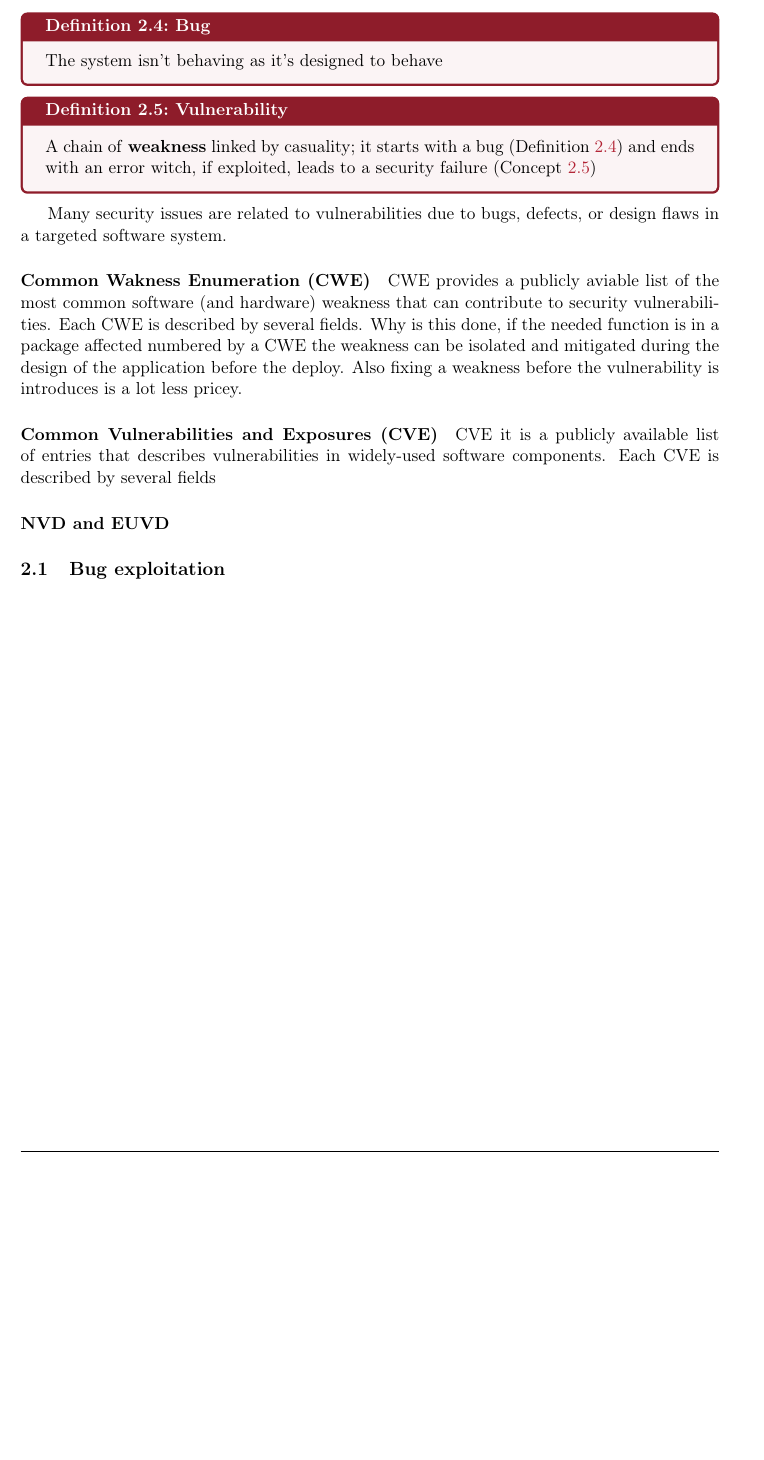
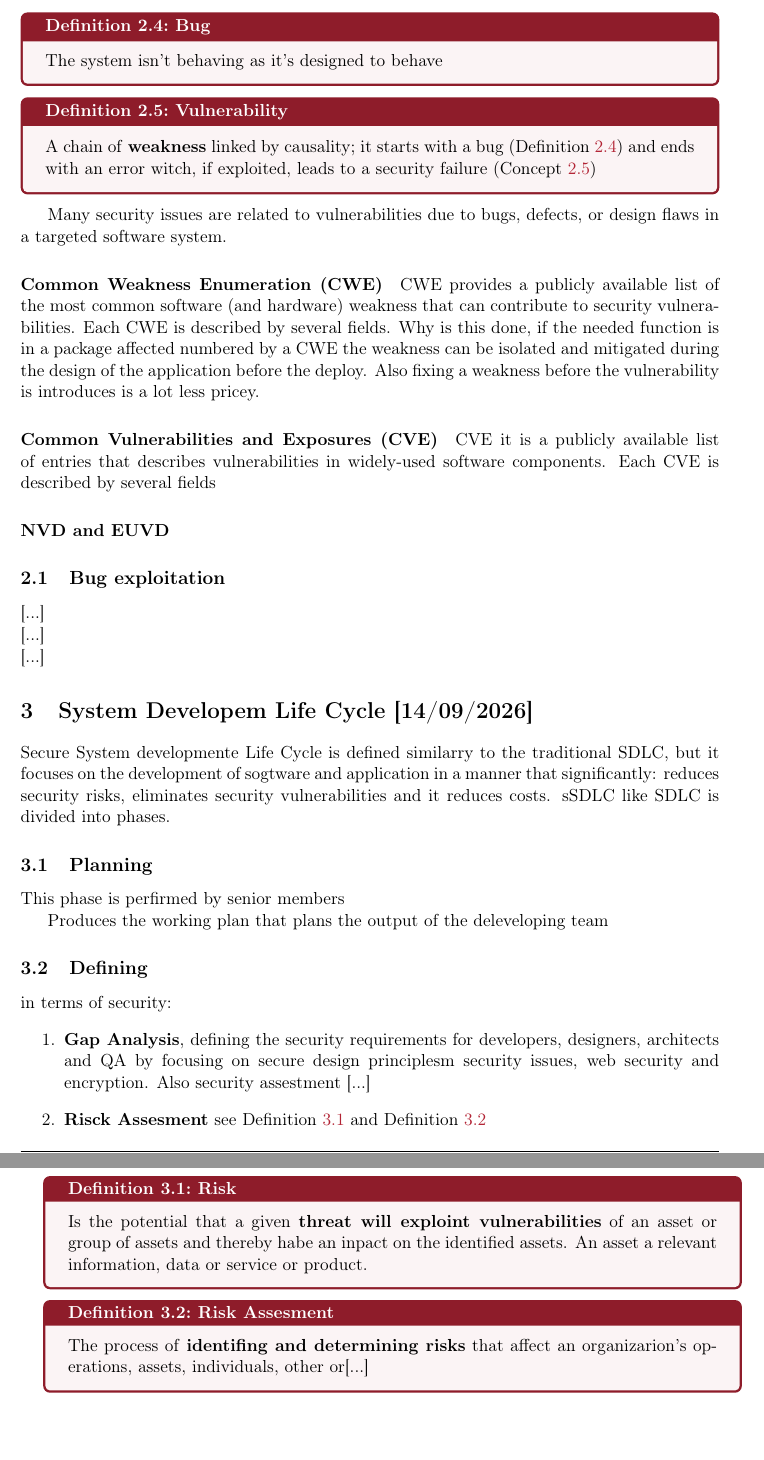
Before and after one commit to lucafano04/master-first-year-notes, a LaTeX paper (main.tex): part of page 6 of 6 before the commit and two parts of pages 6 and 7 of 7 after it, the two joined at a grey line, cut so that both start at the same text, the shorter picture padded with empty space. Compiled offline with pdfLaTeX.

Commit message:
Squashed 'security-testing/' changes from 4f4d0d7..335b94a
335b94a Update on Overleaf.

git-subtree-dir: security-testing
git-subtree-split: 335b94acc746148bf64972a004753b6973fa0afe

```diff
--- a/main.tex
+++ b/main.tex
@@ -274,12 +274,12 @@ There are multiple kinds of implementation issues like: \textbf{Bugs in software
     The system isn't behaving as it's designed to behave
 \end{definition}
 \begin{definition}{Vulnerability}{vulnerability}
-    A chain of \textbf{weakness} linked by casuality; it starts with a bug (\Cref{def:bug}) and ends with an error witch, if exploited, leads to a security failure (\Cref{cpt:sec_software_failure})
+    A chain of \textbf{weakness} linked by causality; it starts with a bug (\Cref{def:bug}) and ends with an error witch, if exploited, leads to a security failure (\Cref{cpt:sec_software_failure})
 \end{definition}
 Many security issues are related to vulnerabilities due to bugs, defects, or design flaws in a targeted software system.
 
-\paragraph{Common Wakness Enumeration (CWE)}
-CWE provides a publicly aviable list of the most common software (and hardware) weakness that can contribute to security vulnerabilities. Each CWE is described by several fields. Why is this done, if the needed function is in a package affected numbered by a CWE the weakness can be isolated and mitigated during the design of the application before the deploy. Also fixing a weakness before the vulnerability is introduces is a lot less pricey.
+\paragraph{Common Weakness Enumeration (CWE)}
+CWE provides a publicly available list of the most common software (and hardware) weakness that can contribute to security vulnerabilities. Each CWE is described by several fields. Why is this done, if the needed function is in a package affected numbered by a CWE the weakness can be isolated and mitigated during the design of the application before the deploy. Also fixing a weakness before the vulnerability is introduces is a lot less pricey.
 
 \paragraph{Common Vulnerabilities and Exposures (CVE)}
 CVE it is a publicly available list of entries that describes vulnerabilities in widely-used software components. Each CVE is described by several fields
@@ -287,4 +287,34 @@ CVE it is a publicly available list of entries that describes vulnerabilities in
 \paragraph{NVD and EUVD}
 
 \subsection{Bug exploitation}
+
+[...]
+
+\noindent [...]
+
+\noindent [...]
+\section{System Developem Life Cycle [14/09/2026]}
+Secure System developmente Life Cycle is defined similarry to the traditional SDLC, but it focuses on the development of sogtware and application in a manner that significantly: reduces security risks, eliminates security vulnerabilities and it reduces costs. sSDLC like SDLC is divided into phases.
+
+\subsection{Planning}
+This phase is perfirmed by senior members
+
+Produces the working plan that plans the output of the deleveloping team
+
+\subsection{Defining}
+
+in terms of security:
+\begin{enumerate}
+    \item \textbf{Gap Analysis}, defining the security requirements for developers, designers, architects and QA by focusing on secure design principlesm security issues, web security and encryption. Also security assestment [...]
+    \item \textbf{Risck Assesment} see \Cref{def:risk} and \Cref{def:risk-assestment}
+    \item
+\end{enumerate}
+
+\begin{definition}{Risk}{risk}
+    Is the potential that a given \textbf{threat will exploint vulnerabilities} of an asset or group of assets and thereby habe an inpact on the identified assets. An asset a relevant information, data or service or product.
+\end{definition}
+\begin{definition}{Risk Assesment}{risk-assestment}
+    The process of \textbf{identifing and determining risks} that affect an organizarion's operations, assets, individuals, other or[...]
+\end{definition}
+
 \end{document}
```
Also changed, not shown: main.tex (2 more changed lines).
